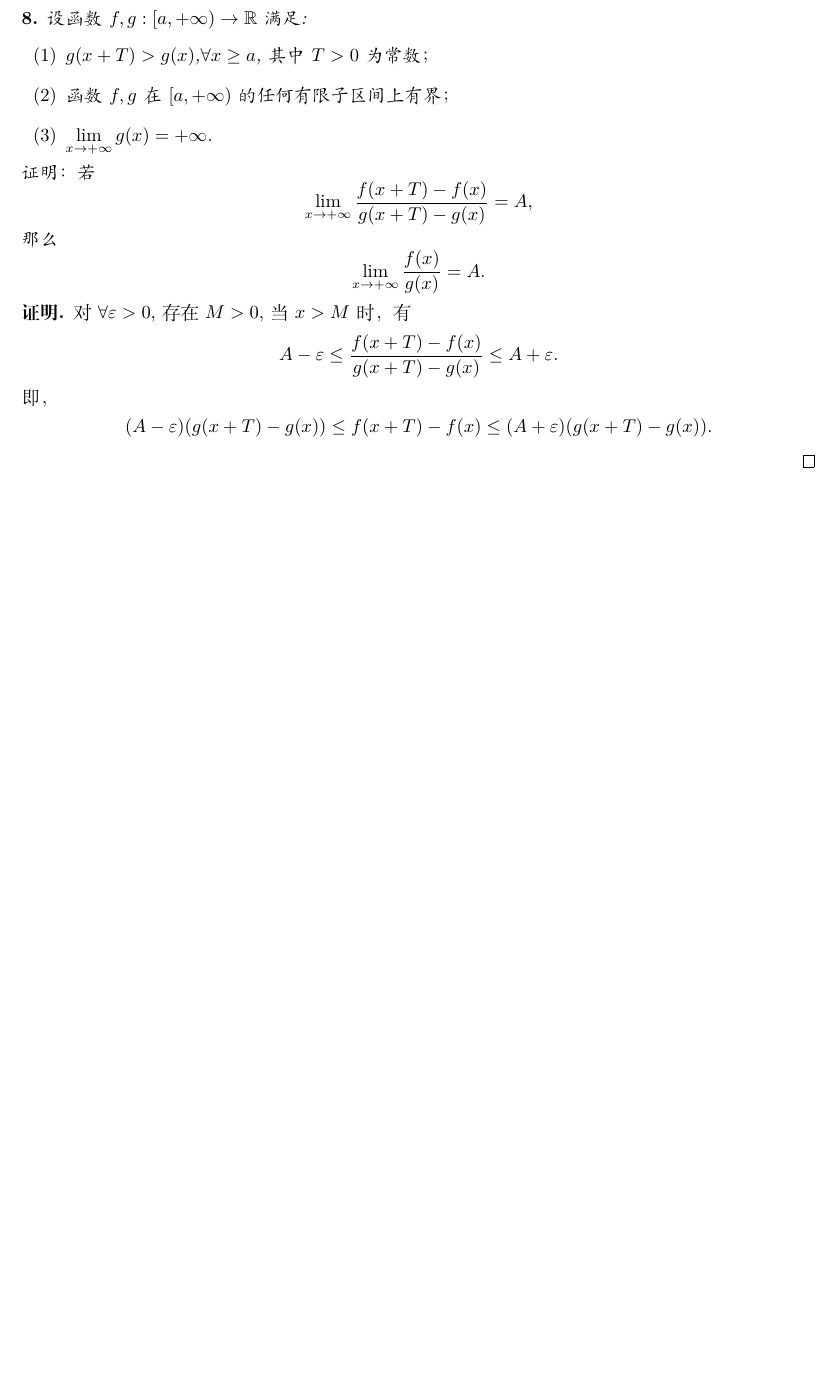
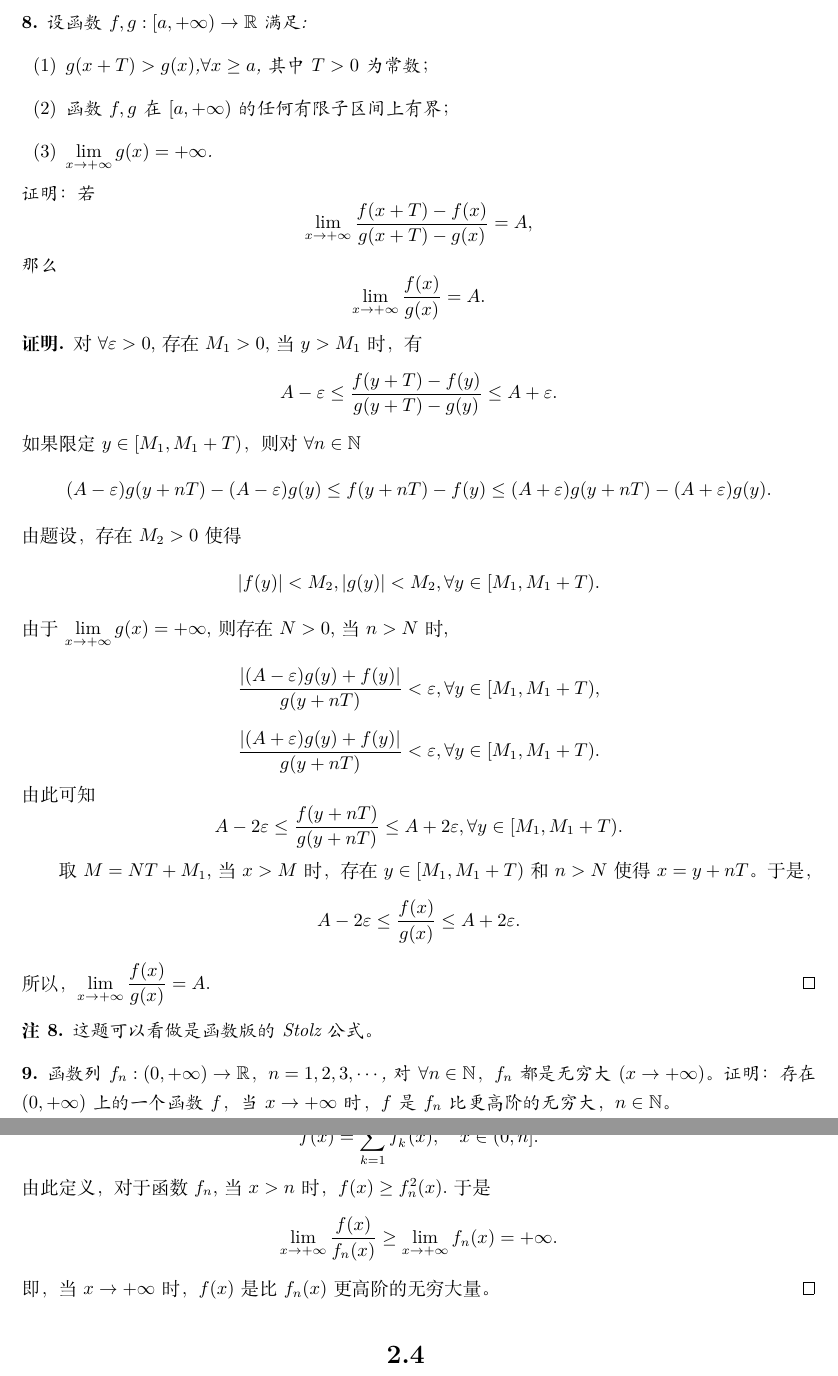
Before and after one commit to yongzheng-1/math, a LaTeX book (math_analysis/math_analysis.tex): part of page 83 of 87 before the commit and two parts of pages 84 and 85 of 89 after it, the two joined at a grey line, cut so that both start at the same text, the shorter picture padded with empty space. Compiled offline with XeLaTeX.

Commit message:
function limit 2

```diff
--- a/math_analysis/math_analysis.tex
+++ b/math_analysis/math_analysis.tex
@@ -3517,3 +3526,5 @@ $$\displaystyle\lim_{x\to x_0}\frac{f(x)-g(x)}{g(x)}=\displaystyle\lim_{x\to x_0
+所以，$\displaystyle\lim_{x\to 0}\frac{f(x)}{x} = 0$. i.e. $f(x)=o(x)(x\to 0)$.
+\end{proof}
 %%%%%%%%%%%%%%%%%%%%%%
 \begin{example}
 设函数$f,g:[a,+\infty)\rightarrow \mathbb{R}$满足:
@@ -3526,13 +3537,40 @@ $$\displaystyle\lim_{x\to x_0}\frac{f(x)-g(x)}{g(x)}=\displaystyle\lim_{x\to x_0
 证明：若$$\displaystyle\lim_{x\to +\infty}\frac{f(x+T)-f(x)}{g(x+T)-g(x)}=A,$$
 那么$$\displaystyle\lim_{x\to +\infty}\frac{f(x)}{g(x)}=A.$$
 \end{example}
-\begin{proof}对$\forall \varepsilon > 0$, 存在$M > 0$,当$x>M$时，有
-$$A-\varepsilon\leq\frac{f(x+T)-f(x)}{g(x+T) - g(x)}\leq A+\varepsilon.$$
-即，$$(A-\varepsilon)(g(x+T) - g(x))\leq f(x+T)-f(x)\leq (A+\varepsilon)(g(x+T) - g(x)).$$
-
-
-\end{proof}
+\begin{proof}
+对$\forall \varepsilon > 0$, 存在$M_1 > 0$,当$y>M_1$时，有
+$$A-\varepsilon\leq\frac{f(y+T)-f(y)}{g(y+T) - g(y)}\leq A+\varepsilon.$$
+如果限定$y\in[M_1, M_1+T)$，则对$\forall n\in\mathbb{N}$
+$$(A-\varepsilon)g(y+nT)-(A-\varepsilon)g(y) \leq f(y+nT) - f(y) \leq (A+\varepsilon)g(y+nT)-(A+\varepsilon)g(y).$$
+由题设，存在$M_2 > 0$使得
+$$\left|f(y)\right| < M_2, \left|g(y)\right| < M_2, \forall y\in[M_1, M_1+T).$$
+由于$\displaystyle\lim_{x\to +\infty}g(x)=+\infty$, 则存在$N > 0$,当$n>N$时,
+$$\frac{\left|(A-\varepsilon)g(y) + f(y)\right|}{g(y+nT)} < \varepsilon, \forall y\in [M_1, M_1+T),$$
+$$\frac{\left|(A+\varepsilon)g(y) + f(y)\right|}{g(y+nT)} < \varepsilon,\forall y\in[M_1, M_1+T).$$
+由此可知
+$$A-2\varepsilon \leq \frac{f(y+nT)}{g(y+nT)} \leq A+2\varepsilon, \forall y\in[M_1, M_1+T).$$
+
+取$M = NT+M_1$, 当$x>M$时，存在$y\in[M_1, M_1+T)$和$n> N$使得$x=y+nT$。于是，
+$$A-2\varepsilon \leq \frac{f(x)}{g(x)} \leq A+2\varepsilon.$$
+所以，$\displaystyle\lim_{x\to +\infty}\frac{f(x)}{g(x)}=A$.
+\end{proof}
+\begin{remark}
+这题可以看做是函数版的Stolz公式。
+\end{remark}
+%%%%%%%%%%%%%%%%%%%%%%%%%%
+\begin{example}
+函数列$f_n:(0,+\infty)\rightarrow\mathbb{R}$，$n=1,2,3,\cdots$,对$\forall n\in\mathbb{N}$，$f_n$都是无穷大$(x\to +\infty)$。证明：存在$(0,+\infty)$上的一个函数$f$，当$x\to +\infty$时，$f$是$f_n$比更高阶的无穷大，$n\in\mathbb{N}$。
+\end{example}
+\begin{proof}定义一个函数
+$$f(x) = \displaystyle\sum_{k=1}^nf_k^2(x), \quad x\in(0, n].$$
+由此定义，对于函数$f_n$, 当$x>n$时，$f(x) \geq f^2_n(x)$.于是
+$$\displaystyle\lim_{x\to +\infty}\frac{f(x)}{f_n(x)} \geq \displaystyle\lim_{x\to +\infty}f_n(x) = +\infty.$$
+即， 当$x\to +\infty$时，$f(x)$是比$f_n(x)$更高阶的无穷大量。
+\end{proof}
+%%%%%%%%%%%%%%%%%%%%%%%
 %%%%%%%%%%%%%%%%%%%%%%
+%%%%%%%%%%%%%%%%%%%%%%
+\section{}
 %\subsubsection{三级节标题}
 
 %\begin{multicols}{2}
```
Also changed, not shown: math_analysis/math_analysis.pdf, math_analysis/math_analysis.tex (9 more changed lines), 6 other files.
